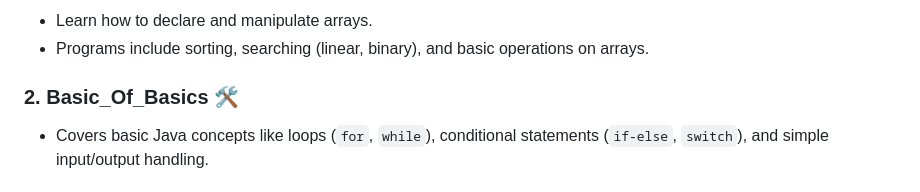
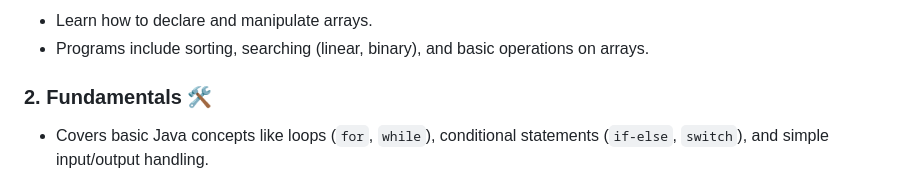
Before and after one commit to git-Abdul/JavaBasics, a Markdown page: README.md, the part around the change. Rendered like a GitHub page.

```diff
--- a/README.md
+++ b/README.md
@@ -55,7 +55,7 @@ The project is organized into different folders, each focusing on a specific are
    - Learn how to declare and manipulate arrays.
    - Programs include sorting, searching (linear, binary), and basic operations on arrays.
 
-### 2. **Basic_Of_Basics** 🛠️
+### 2. **Fundamentals** 🛠️
    - Covers basic Java concepts like loops (`for`, `while`), conditional statements (`if-else`, `switch`), and simple input/output handling.
 
 ### 3. **IdentifyingNumberTypes** 🔢
```
